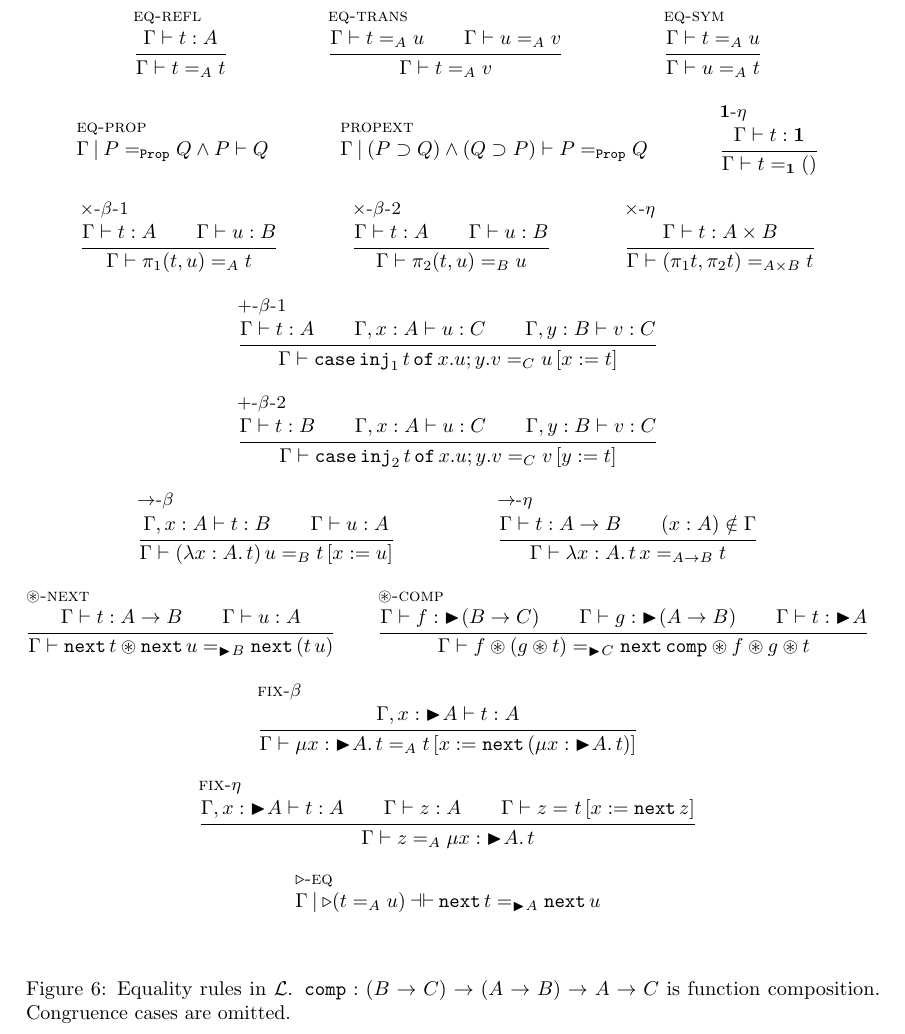
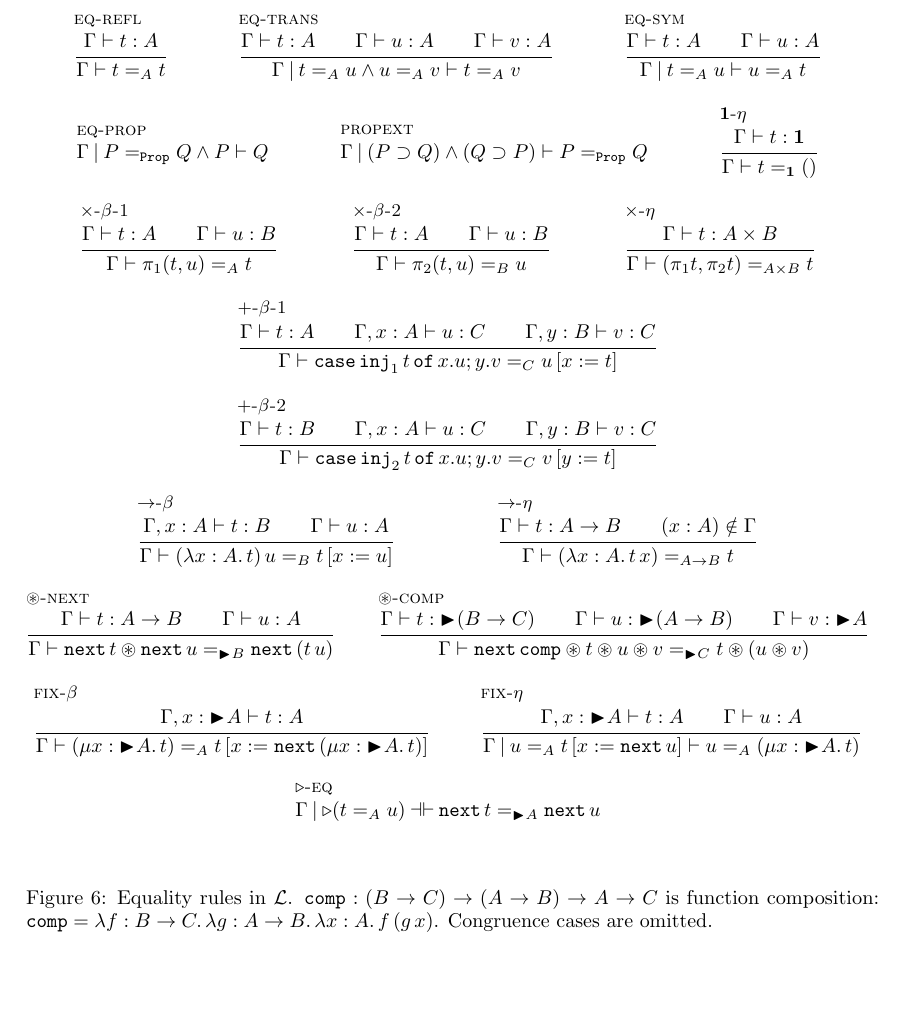
Before and after one commit to balint99/gtt_topos_of_trees, a LaTeX paper (main.tex, which reads appendix.tex): part of page 29 of 29, cut so that both start at the same text, the shorter picture padded with empty space. Compiled offline with pdfLaTeX.

Commit message:
Update rules in report

```diff
--- a/appendix.tex
+++ b/appendix.tex
@@ -186,12 +186,12 @@
     {\equals[A]{\Gamma}{t}{t}}
 \and
 \inferhref{eq-trans}{rule:eq-trans}
-    {\equals[A]{\Gamma}{t}{u} \and \equals[A]{\Gamma}{u}{v}}
-    {\equals[A]{\Gamma}{t}{v}}
+    {\typed{\Gamma}{t}{A} \and \typed{\Gamma}{u}{A} \and \typed{\Gamma}{v}{A}}
+    {\entails{\Gamma}{t =_A u \wedge u =_A v}{t =_A v}}
 \and
 \inferhref{eq-sym}{rule:eq-sym}
-    {\equals[A]{\Gamma}{t}{u}}
-    {\equals[A]{\Gamma}{u}{t}}
+    {\typed{\Gamma}{t}{A} \and \typed{\Gamma}{u}{A}}
+    {\entails{\Gamma}{t =_A u}{u =_A t}}
 \\
 \inferhref{eq-prop}{rule:eq-prop}
     {}
@@ -233,30 +233,29 @@
 \and
 \inferhref{$\to$-$\eta$}{rule:fun-eta}
     {\typed{\Gamma}{t}{A \to B} \and (x : A) \notin \Gamma}
-    {\equals[A \to B]{\Gamma}{\lam{x}{A}{\app{t}{x}}}{t}}
+    {\equals[A \to B]{\Gamma}{(\lam{x}{A}{\app{t}{x}})}{t}}
 \and
 \inferhref{$\ap$-next}{rule:ap-next2}
     {\typed{\Gamma}{t}{A \to B} \and \typed{\Gamma}{u}{A}}
     {\equals[\Later{B}]{\Gamma}{\nxt{t} \ap \nxt{u}}{\nxt{(\app{t}{u})}}}
 \and
 \inferhref{$\ap$-comp}{rule:ap-comp2}
-    {\typed{\Gamma}{f}{\Later{(B \to C)}} \and \typed{\Gamma}{g}{\Later{(A \to B)}}
-        \and \typed{\Gamma}{t}{\Later{A}}}
-    {\equals[\Later{C}]{\Gamma}{f \ap (g \ap t)}{\nxt{\name{comp}} \ap f \ap g \ap t}}
+    {\typed{\Gamma}{t}{\Later{(B \to C)}} \and \typed{\Gamma}{u}{\Later{(A \to B)}}
+        \and \typed{\Gamma}{v}{\Later{A}}}
+    {\equals[\Later{C}]{\Gamma}{\nxt{\name{comp}} \ap t \ap u \ap v}{t \ap (u \ap v)}}
 \and
 \inferhref{fix-$\beta$}{rule:fix-beta2}
     {\typed{\Gamma, x : \Later{A}}{t}{A}}
-    {\equals[A]{\Gamma}{\rec{x}{\Later{A}}{t}}
+    {\equals[A]{\Gamma}{(\rec{x}{\Later{A}}{t})}
         {\subst{t}{x}{\nxt{(\rec{x}{\Later{A}}{t})}}}}
 \and
 \inferhref{fix-$\eta$}{rule:fix-eta}
-    {\typed{\Gamma, x : \Later{A}}{t}{A} \and \typed{\Gamma}{z}{A} \and
-        \equals{\Gamma}{z}{\subst{t}{x}{\nxt{z}}}}
-    {\equals[A]{\Gamma}{z}{\rec{x}{\Later{A}}{t}}}
+    {\typed{\Gamma, x : \Later{A}}{t}{A} \and \typed{\Gamma}{u}{A}}
+    {\entails{\Gamma}{u =_A \subst{t}{x}{\nxt{u}}}{u =_A (\rec{x}{\Later{A}}{t})}}
 \\
 \inferhref{$\later$-eq}{rule:later-eq2}{}
     {\equiv{\Gamma}{\later{(t =_A u)}}{\nxt{t} =_{\Later{A}} \nxt{u}}}
 \end{mathpar}
-\caption{Equality rules in $\lang$. $\name{comp} : (B \to C) \to (A \to B) \to A \to C$ is function composition. Congruence cases are omitted.}
+\caption{Equality rules in $\lang$. $\name{comp} : (B \to C) \to (A \to B) \to A \to C$ is function composition: $\name{comp} = \lam{f}{B \to C}{\lam{g}{A \to B}{\lam{x}{A}{\app{f}{(\app{g}{x})}}}}$. Congruence cases are omitted.}
 \label{fig:logic-equalities}
 \end{figure}
```
Also changed, not shown: main.tex (+3 -3 lines), main.pdf.
